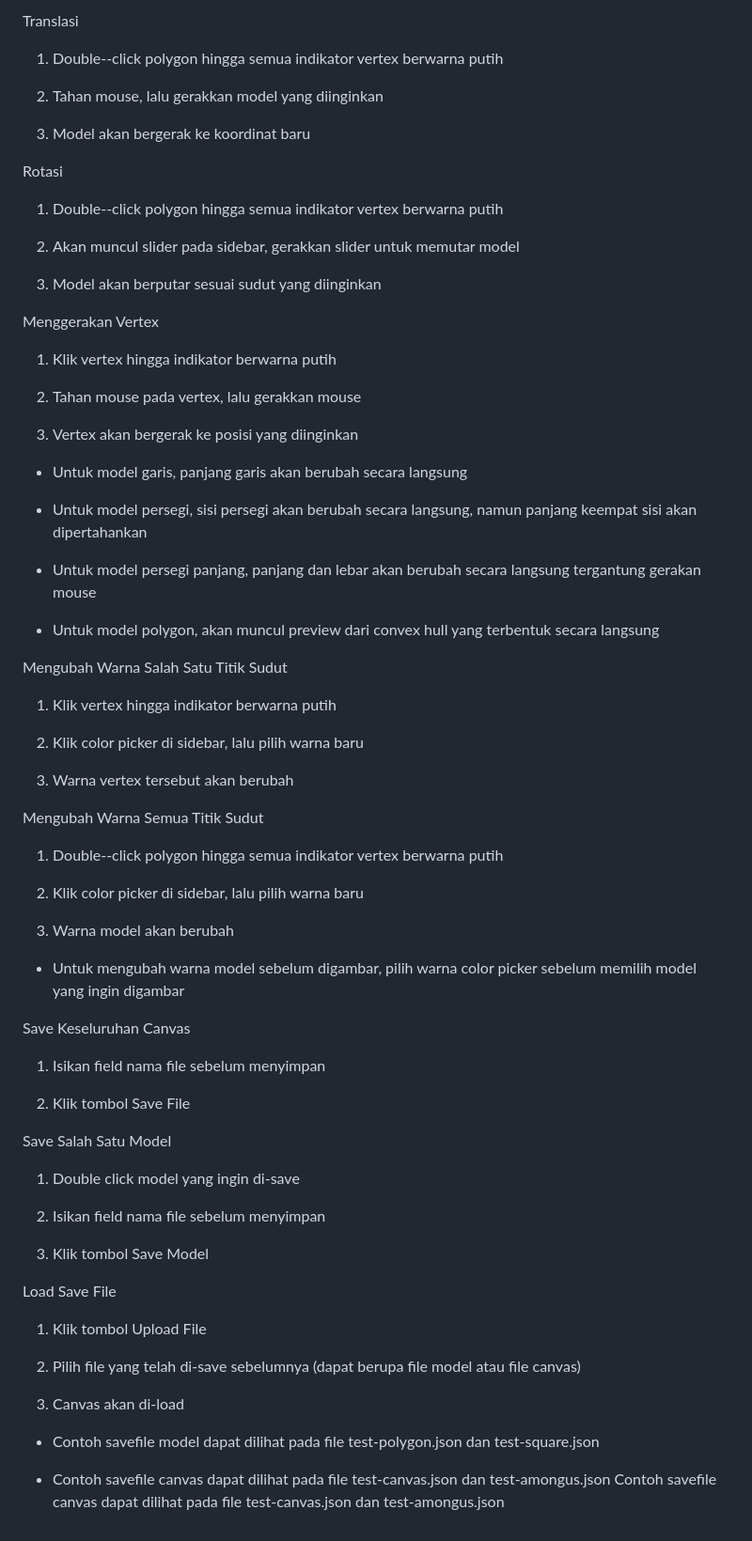
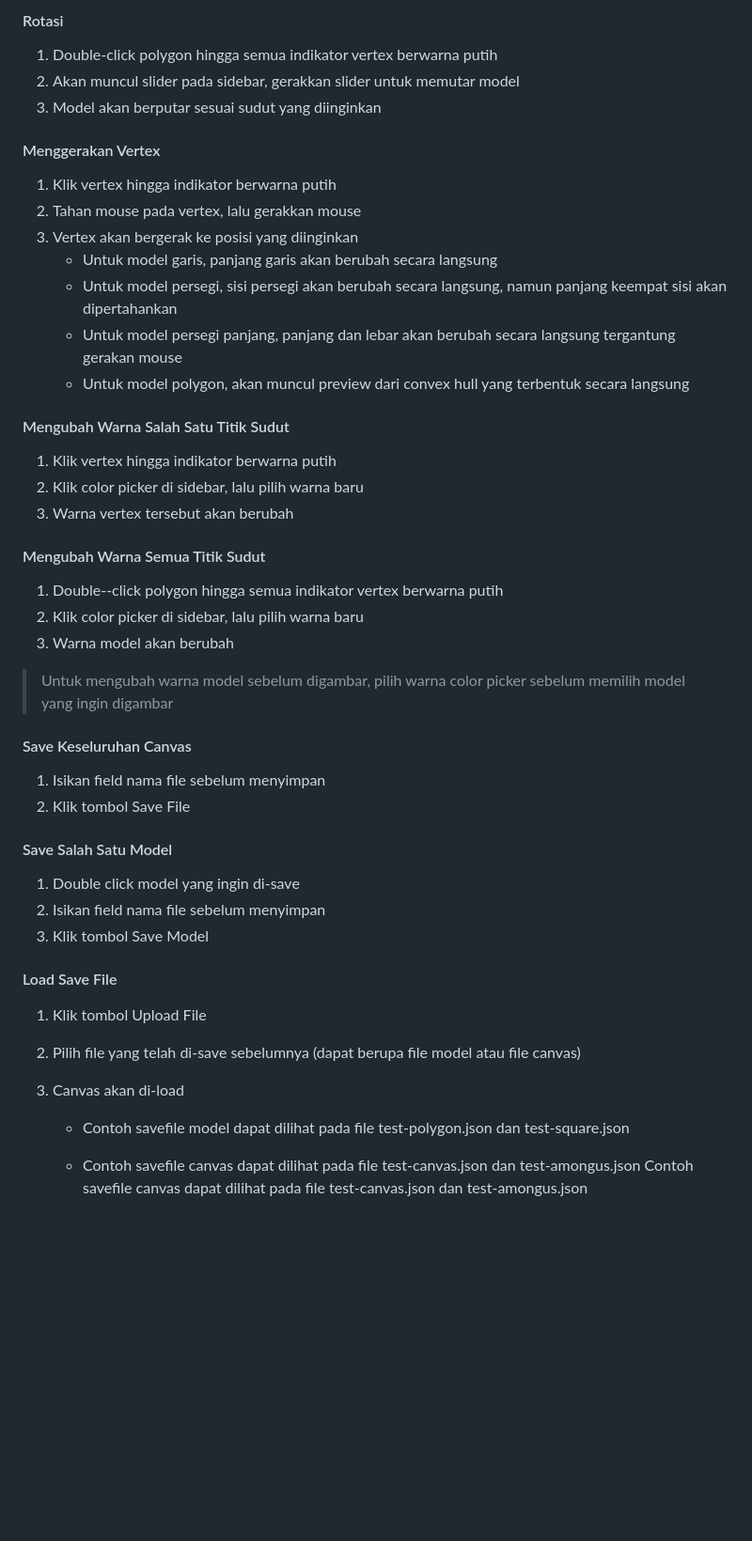
Before and after one commit to gilanglahat22/IF3260-WebGL-CAD, a Markdown page: README.md, the part around the change printed below. Shown: that part at 94% size. GitHub-like rendering; blank space fills up the shorter version.

Commit message:
chore: update readme (again)

```diff
--- a/README.md
+++ b/README.md
@@ -124,77 +107,48 @@ Untuk batal memilih model, klik kanan pada canvas bagian manapun, atau double cl
 
-Translasi
+#### Rotasi
+1.  Double-click polygon hingga semua indikator vertex berwarna putih
+2.  Akan muncul slider pada sidebar, gerakkan slider untuk memutar model
+3.  Model akan berputar sesuai sudut yang diinginkan
+
+#### Menggerakan Vertex
+
+1.  Klik vertex hingga indikator berwarna putih
+2.  Tahan mouse pada vertex, lalu gerakkan mouse
+3.  Vertex akan bergerak ke posisi yang diinginkan
+    -   Untuk model garis, panjang garis akan berubah secara langsung
+    -   Untuk model persegi, sisi persegi akan berubah secara langsung, namun panjang keempat sisi akan dipertahankan
+    -   Untuk model persegi panjang, panjang dan lebar akan berubah secara langsung tergantung gerakan mouse
+    -   Untuk model polygon, akan muncul preview dari convex hull yang terbentuk secara langsung
+
+#### Mengubah Warna Salah Satu Titik Sudut
+1.  Klik vertex hingga indikator berwarna putih
+2.  Klik color picker di sidebar, lalu pilih warna baru
+3.  Warna vertex tersebut akan berubah
+
+#### Mengubah Warna Semua Titik Sudut
 
 1.  Double--click polygon hingga semua indikator vertex berwarna putih
+2.  Klik color picker di sidebar, lalu pilih warna baru
+3.  Warna model akan berubah
+> Untuk mengubah warna model sebelum digambar, pilih warna color picker sebelum memilih model yang ingin digambar
 
-2.  Tahan mouse, lalu gerakkan model yang diinginkan
-
-3.  Model akan bergerak ke koordinat baru
-
-Rotasi
-
-1.  Double--click polygon hingga semua indikator vertex berwarna putih
-
-2.  Akan muncul slider pada sidebar, gerakkan slider untuk memutar model
-
-3.  Model akan berputar sesuai sudut yang diinginkan
-
-Menggerakan Vertex
-
-1.  Klik vertex hingga indikator berwarna putih
-
-2.  Tahan mouse pada vertex, lalu gerakkan mouse
-
-3.  Vertex akan bergerak ke posisi yang diinginkan
-
--   Untuk model garis, panjang garis akan berubah secara langsung
-
--   Untuk model persegi, sisi persegi akan berubah secara langsung, namun panjang keempat sisi akan dipertahankan
-
--   Untuk model persegi panjang, panjang dan lebar akan berubah secara langsung tergantung gerakan mouse
-
--   Untuk model polygon, akan muncul preview dari convex hull yang terbentuk secara langsung
-
-Mengubah Warna Salah Satu Titik Sudut
-
-1.  Klik vertex hingga indikator berwarna putih
-
-2.  Klik color picker di sidebar, lalu pilih warna baru
-
-3.  Warna vertex tersebut akan berubah
-
-Mengubah Warna Semua Titik Sudut
-
-1.  Double--click polygon hingga semua indikator vertex berwarna putih
-
-2.  Klik color picker di sidebar, lalu pilih warna baru
-
-3.  Warna model akan berubah
-
--   Untuk mengubah warna model sebelum digambar, pilih warna color picker sebelum memilih model yang ingin digambar
-
-Save Keseluruhan Canvas
-
+#### Save Keseluruhan Canvas
 1.  Isikan field nama file sebelum menyimpan
-
 2.  Klik tombol Save File
 
-Save  Salah Satu Model
+#### Save  Salah Satu Model
 
 1.  Double click model yang ingin di-save
-
 2.  Isikan field nama file sebelum menyimpan
-
 3.  Klik tombol Save Model
 
-Load Save File
+#### Load Save File
 
 1.  Klik tombol Upload File
-
 2.  Pilih file yang telah di-save sebelumnya (dapat berupa file model atau file canvas)
-
 3.  Canvas akan di-load
 
--   Contoh savefile model dapat dilihat pada file test-polygon.json dan test-square.json
+    -   Contoh savefile model dapat dilihat pada file test-polygon.json dan test-square.json
 
--   Contoh savefile  canvas dapat dilihat pada file test-canvas.json dan test-amongus.json
-Contoh savefile canvas dapat dilihat pada file test-canvas.json dan test-amongus.json
+    -   Contoh savefile  canvas dapat dilihat pada file test-canvas.json dan test-amongus.json
+    Contoh savefile canvas dapat dilihat pada file test-canvas.json dan test-amongus.json
```
Also changed, not shown: other parts of README.md (+15 -32 lines).
